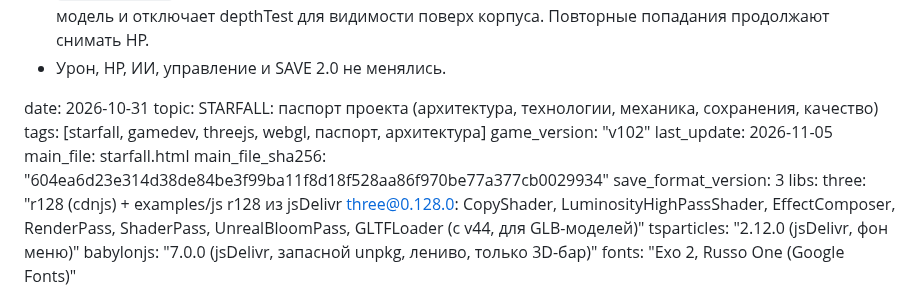
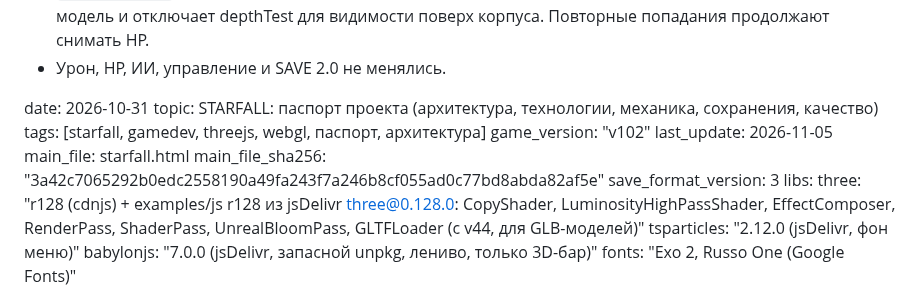
Before and after one commit to gipromeh/Starfall, a Markdown page: STARFALL_PASSPORT.md, the part around the change. Rendered like a GitHub page.

Commit message:
Match passport hash to merged v102 HTML

```diff
--- a/STARFALL_PASSPORT.md
+++ b/STARFALL_PASSPORT.md
@@ -245,7 +245,7 @@ tags: [starfall, gamedev, threejs, webgl, паспорт, архитектура
 game_version: "v102"
 last_update: 2026-11-05
 main_file: starfall.html
-main_file_sha256: "604ea6d23e314d38de84be3f99ba11f8d18f528aa86f970be77a377cb0029934"
+main_file_sha256: "3a42c7065292b0edc2558190a49fa243f7a246b8cf055ad0c77bd8abda82af5e"
 save_format_version: 3
 libs:
   three: "r128 (cdnjs) + examples/js r128 из jsDelivr three@0.128.0: CopyShader, LuminosityHighPassShader, EffectComposer, RenderPass, ShaderPass, UnrealBloomPass, GLTFLoader (с v44, для GLB-моделей)"
```
